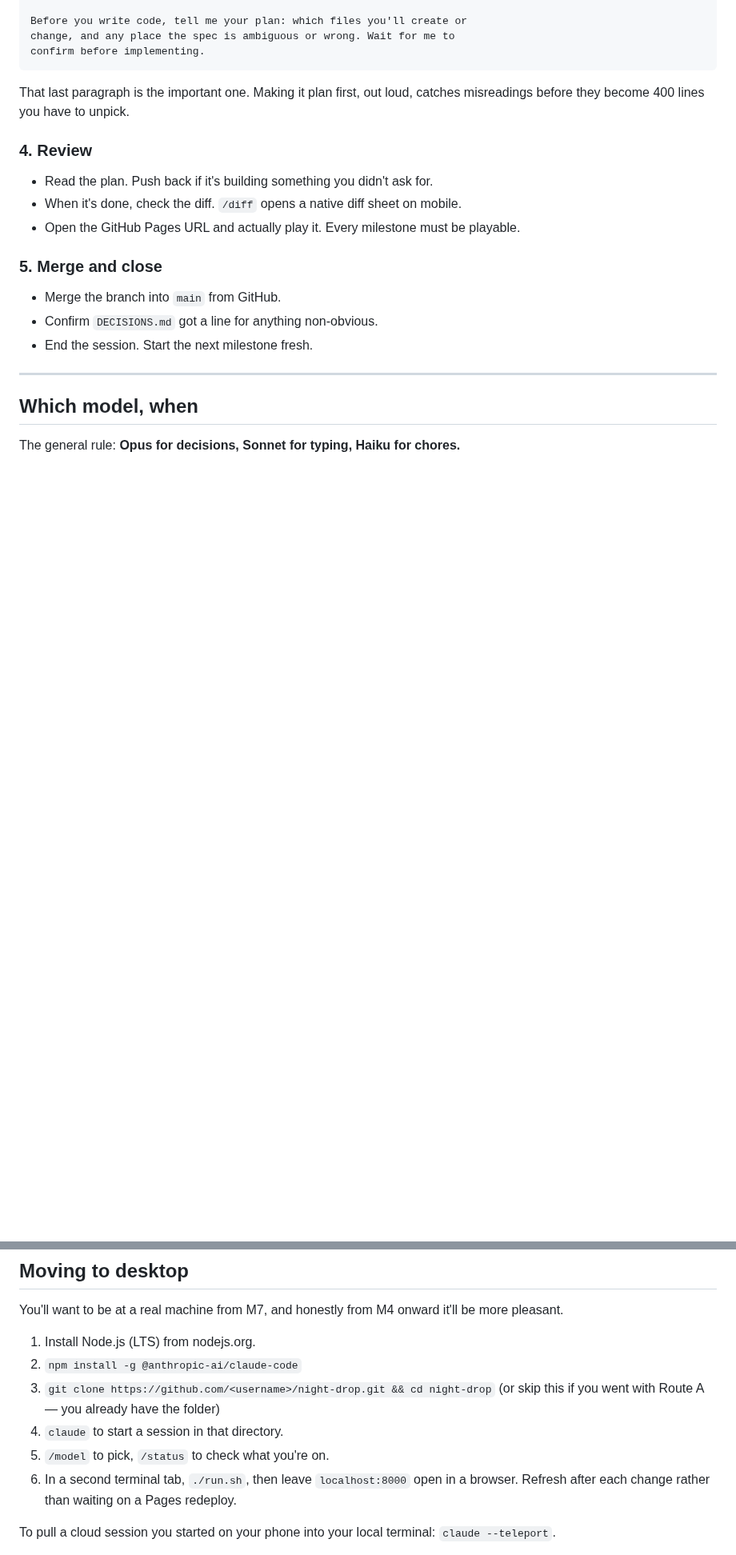
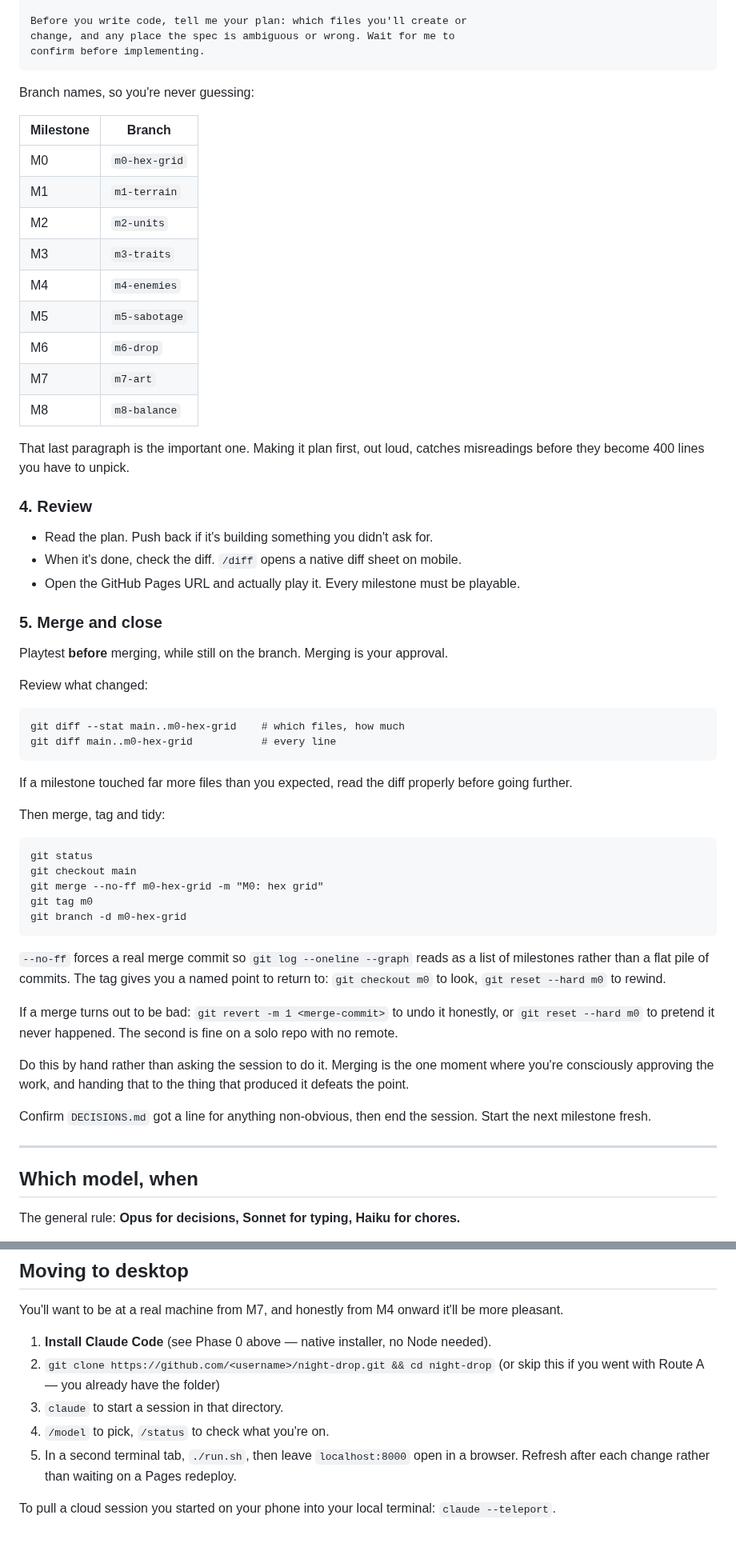
Before and after one commit to DavisPiero/burn-by-dawn, a Markdown page: docs/BUILD-RUNBOOK.md, 2 parts joined by grey strips. Shown at 80% size. Rendered like a GitHub page; blank space fills up the shorter version.

Commit message:
update the build runbook
Co-Authored-By: Claude Opus 5 <noreply@anthropic.com>

````diff
--- a/docs/BUILD-RUNBOOK.md
+++ b/docs/BUILD-RUNBOOK.md
@@ -74,6 +97,20 @@ Before you write code, tell me your plan: which files you'll create or
 change, and any place the spec is ambiguous or wrong. Wait for me to
 confirm before implementing.
 ```
+
+Branch names, so you're never guessing:
+
+| Milestone | Branch |
+|---|---|
+| M0 | `m0-hex-grid` |
+| M1 | `m1-terrain` |
+| M2 | `m2-units` |
+| M3 | `m3-traits` |
+| M4 | `m4-enemies` |
+| M5 | `m5-sabotage` |
+| M6 | `m6-drop` |
+| M7 | `m7-art` |
+| M8 | `m8-balance` |
 
 That last paragraph is the important one. Making it plan first, out loud, catches
 misreadings before they become 400 lines you have to unpick.
@@ -86,9 +123,42 @@ misreadings before they become 400 lines you have to unpick.
 
 ### 5. Merge and close
 
-- Merge the branch into `main` from GitHub.
-- Confirm `DECISIONS.md` got a line for anything non-obvious.
-- End the session. Start the next milestone fresh.
+Playtest **before** merging, while still on the branch. Merging is your approval.
+
+Review what changed:
+
+```
+git diff --stat main..m0-hex-grid    # which files, how much
+git diff main..m0-hex-grid           # every line
+```
+
+If a milestone touched far more files than you expected, read the diff properly before
+going further.
+
+Then merge, tag and tidy:
+
+```
+git status
+git checkout main
+git merge --no-ff m0-hex-grid -m "M0: hex grid"
+git tag m0
+git branch -d m0-hex-grid
+```
+
+`--no-ff` forces a real merge commit so `git log --oneline --graph` reads as a list of
+milestones rather than a flat pile of commits. The tag gives you a named point to return
+to: `git checkout m0` to look, `git reset --hard m0` to rewind.
+
+If a merge turns out to be bad: `git revert -m 1 <merge-commit>` to undo it honestly, or
+`git reset --hard m0` to pretend it never happened. The second is fine on a solo repo with
+no remote.
+
+Do this by hand rather than asking the session to do it. Merging is the one moment where
+you're consciously approving the work, and handing that to the thing that produced it
+defeats the point.
+
+Confirm `DECISIONS.md` got a line for anything non-obvious, then end the session. Start
+the next milestone fresh.
 
 ---
 
@@ -131,13 +201,12 @@ enabled.
 You'll want to be at a real machine from M7, and honestly from M4 onward it'll be more
 pleasant.
 
-1. Install Node.js (LTS) from nodejs.org.
-2. `npm install -g @anthropic-ai/claude-code`
-3. `git clone https://github.com/<username>/night-drop.git && cd night-drop`
+1. **Install Claude Code** (see Phase 0 above — native installer, no Node needed).
+2. `git clone https://github.com/<username>/night-drop.git && cd night-drop`
    (or skip this if you went with Route A — you already have the folder)
-4. `claude` to start a session in that directory.
-5. `/model` to pick, `/status` to check what you're on.
-6. In a second terminal tab, `./run.sh`, then leave `localhost:8000` open in a browser.
+3. `claude` to start a session in that directory.
+4. `/model` to pick, `/status` to check what you're on.
+5. In a second terminal tab, `./run.sh`, then leave `localhost:8000` open in a browser.
    Refresh after each change rather than waiting on a Pages redeploy.
 
 To pull a cloud session you started on your phone into your local terminal:
````
Also changed, not shown: other parts of docs/BUILD-RUNBOOK.md (+25 -2 lines).
